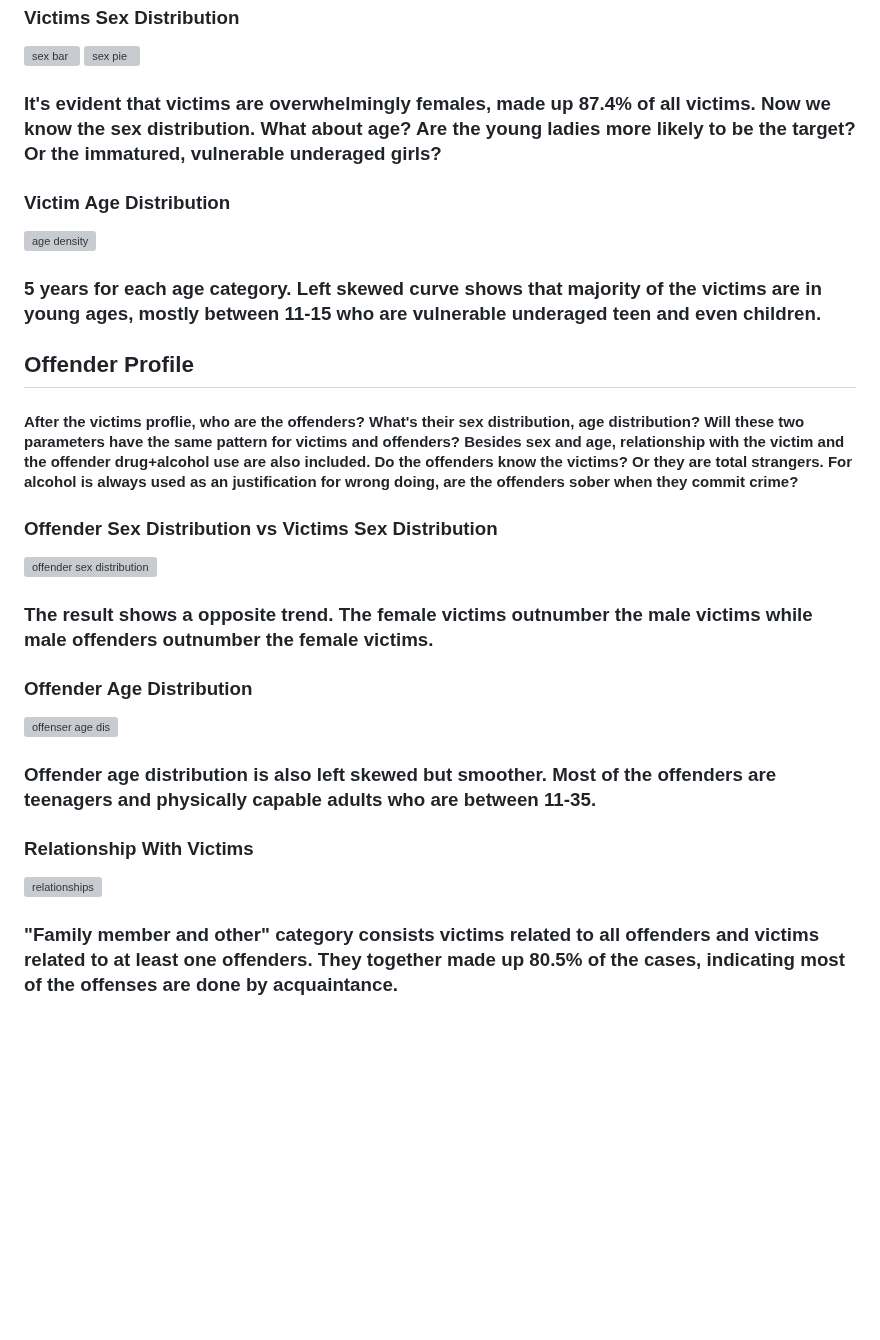
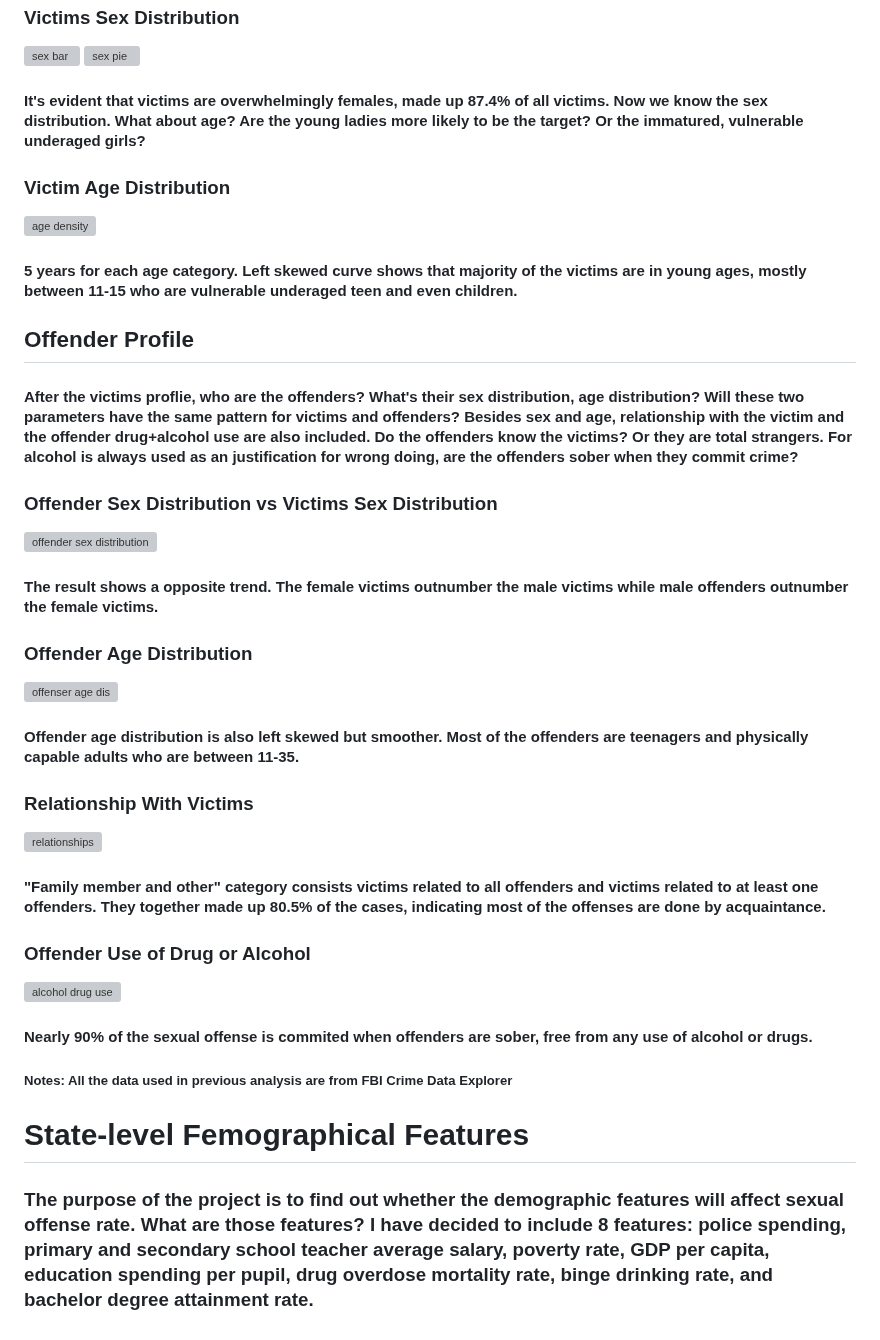
Before and after one commit to AndreaChen0301/sexual-offense-project, a Markdown page: README.md, the part around the change. Drawn GitHub-style; blank space fills up the shorter version; grey boxes are pictures that could not be loaded.

```diff
--- a/README.md
+++ b/README.md
@@ -28,13 +28,13 @@
 ![sex bar](https://github.com/AndreaChen0301/sexual-offense-project/blob/main/project/data/images/output_57_1.png?raw=true)
 ![sex pie](https://github.com/AndreaChen0301/sexual-offense-project/blob/main/project/data/images/output_57_2.png?raw=ture)
 
-### It's evident that victims are overwhelmingly females, made up 87.4% of all victims. Now we know the sex distribution. What about age? Are the young ladies more likely to be the target? Or the immatured, vulnerable underaged girls?
+#### It's evident that victims are overwhelmingly females, made up 87.4% of all victims. Now we know the sex distribution. What about age? Are the young ladies more likely to be the target? Or the immatured, vulnerable underaged girls?
 
 ### Victim Age Distribution
 
 ![age density](https://github.com/AndreaChen0301/sexual-offense-project/blob/main/project/data/images/output_60_0.png?raw=true)
 
-### 5 years for each age category. Left skewed curve shows that majority of the victims are in young ages, mostly between 11-15 who are vulnerable underaged teen and even children.
+#### 5 years for each age category. Left skewed curve shows that majority of the victims are in young ages, mostly between 11-15 who are vulnerable underaged teen and even children.
 
 ## Offender Profile
 #### After the victims proflie, who are the offenders? What's their sex distribution, age distribution? Will these two parameters have the same pattern for victims and offenders? Besides sex and age, relationship with the victim and the offender drug+alcohol use are also included. Do the offenders know the victims? Or they are total strangers. For alcohol is always used as an justification for wrong doing, are the offenders sober when they commit crime?
@@ -43,16 +43,29 @@
 
 ![offender sex distribution](https://github.com/AndreaChen0301/sexual-offense-project/blob/main/project/data/images/output_65_1.png?raw=true)
 
-### The result shows a opposite trend. The female victims outnumber the male victims while male offenders outnumber the female victims.
+#### The result shows a opposite trend. The female victims outnumber the male victims while male offenders outnumber the female victims.
 
 ### Offender Age Distribution
 
 ![offenser age dis](https://github.com/AndreaChen0301/sexual-offense-project/blob/main/project/data/images/output_68_1.png?raw=true)
 
-### Offender age distribution is also left skewed but smoother. Most of the offenders are teenagers and physically capable adults who are between 11-35.
+#### Offender age distribution is also left skewed but smoother. Most of the offenders are teenagers and physically capable adults who are between 11-35.
 
 ### Relationship With Victims
 
 ![relationships](https://github.com/AndreaChen0301/sexual-offense-project/blob/main/project/data/images/output_71_1.png?raw=true)
 
-### "Family member and other" category consists victims related to all offenders and victims related to at least one offenders. They together made up 80.5% of the cases, indicating most of the offenses are done by acquaintance.
+#### "Family member and other" category consists victims related to all offenders and victims related to at least one offenders. They together made up 80.5% of the cases, indicating most of the offenses are done by acquaintance.
+
+### Offender Use of Drug or Alcohol
+
+![alcohol drug use](https://github.com/AndreaChen0301/sexual-offense-project/blob/main/project/data/images/output_74_1.png?raw=true)
+
+#### Nearly 90% of the sexual offense is commited when offenders are sober, free from any use of alcohol or drugs.
+
+##### Notes:  All the data used in previous analysis are from FBI Crime Data Explorer
+
+
+# **State-level Femographical Features**
+
+### The purpose of the project is to find out whether the demographic features will affect sexual offense rate. What are those features? I have decided to include 8 features: police spending, primary and secondary school teacher average salary, poverty rate, GDP per capita, education spending per pupil, drug overdose mortality rate, binge drinking rate, and bachelor degree attainment rate.
```
